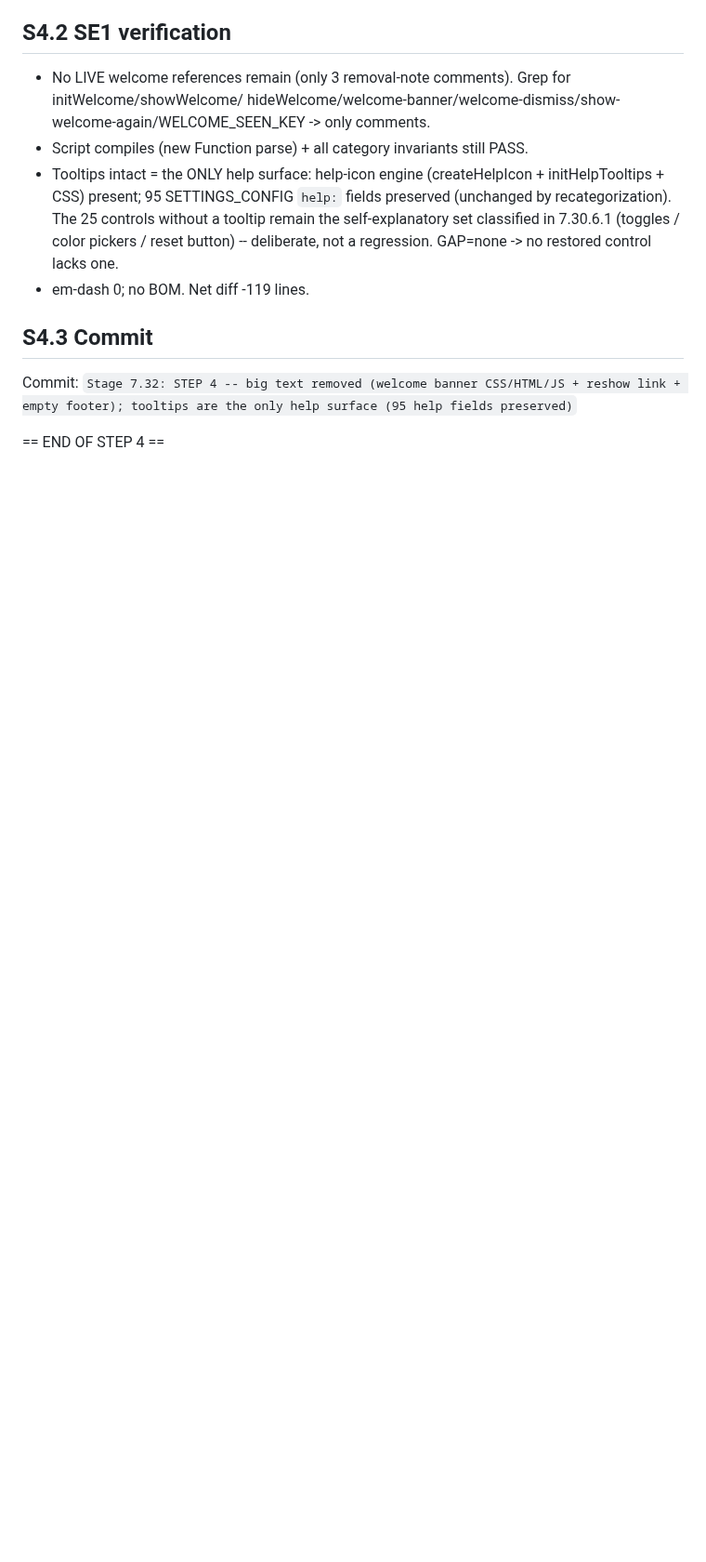
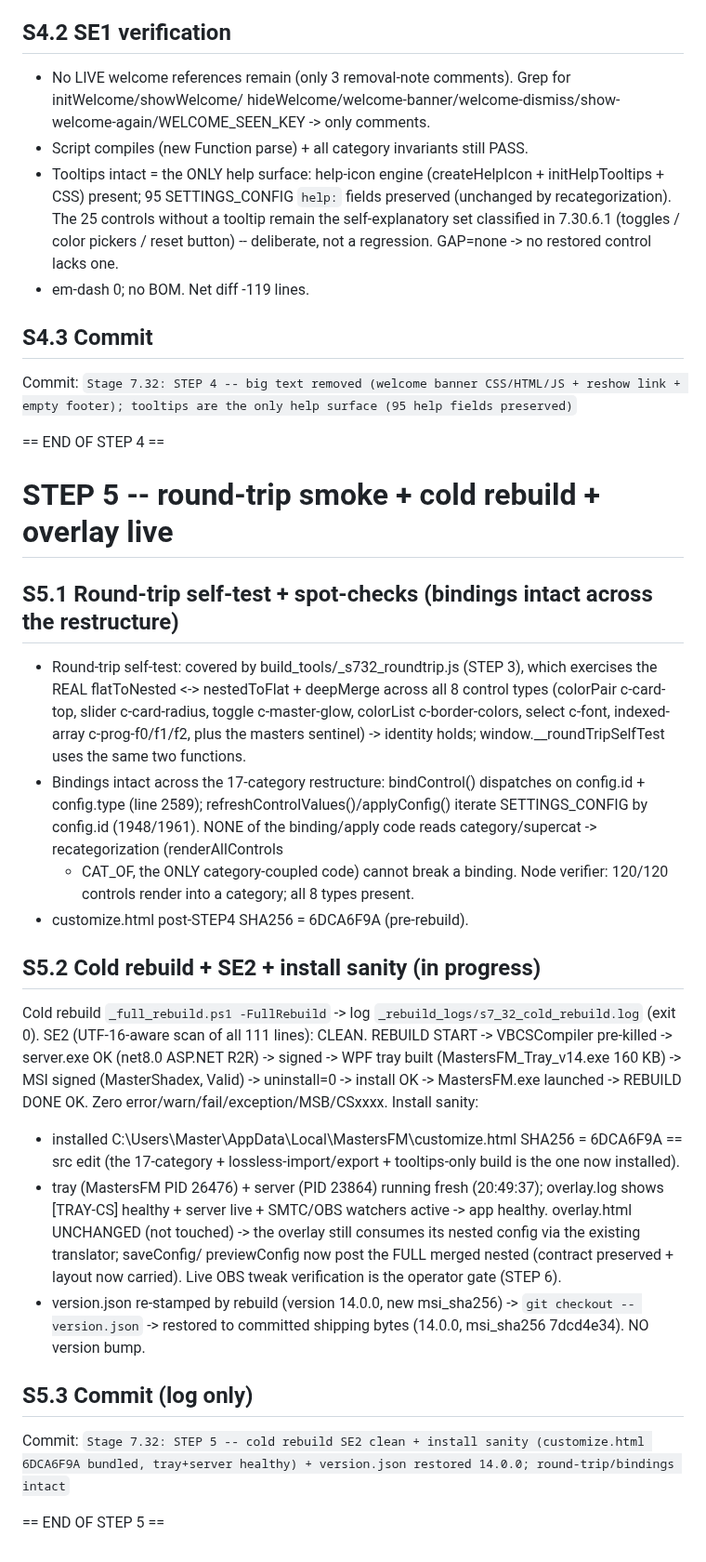
Before and after one commit to MasterShadex/Masters-FM, a Markdown page: V14_S7_32_LOG.md, the part around the change. Shown at 93% size. GitHub-like rendering; blank space fills up the shorter version.

Commit message:
Stage 7.32: STEP 5 -- cold rebuild SE2 clean + install sanity (customize.html 6DCA6F9A bundled, tray+server healthy) + version.json restored 14.0.0; round-trip/bindings intact

```diff
--- a/V14_S7_32_LOG.md
+++ b/V14_S7_32_LOG.md
@@ -282,3 +282,40 @@ existed in V2). So the welcome banner was the entire "big text" surface.
 Commit: `Stage 7.32: STEP 4 -- big text removed (welcome banner CSS/HTML/JS + reshow link + empty footer); tooltips are the only help surface (95 help fields preserved)`
 
 == END OF STEP 4 ==
+
+# STEP 5 -- round-trip smoke + cold rebuild + overlay live
+
+## S5.1 Round-trip self-test + spot-checks (bindings intact across the restructure)
+- Round-trip self-test: covered by build_tools/_s732_roundtrip.js (STEP 3), which exercises the REAL
+  flatToNested <-> nestedToFlat + deepMerge across all 8 control types (colorPair c-card-top, slider
+  c-card-radius, toggle c-master-glow, colorList c-border-colors, select c-font, indexed-array
+  c-prog-f0/f1/f2, plus the masters sentinel) -> identity holds; window.__roundTripSelfTest uses the
+  same two functions.
+- Bindings intact across the 17-category restructure: bindControl() dispatches on config.id +
+  config.type (line 2589); refreshControlValues()/applyConfig() iterate SETTINGS_CONFIG by config.id
+  (1948/1961). NONE of the binding/apply code reads category/supercat -> recategorization (renderAllControls
+  + CAT_OF, the ONLY category-coupled code) cannot break a binding. Node verifier: 120/120 controls
+  render into a category; all 8 types present.
+- customize.html post-STEP4 SHA256 = 6DCA6F9A (pre-rebuild).
+
+## S5.2 Cold rebuild + SE2 + install sanity (in progress)
+Cold rebuild `_full_rebuild.ps1 -FullRebuild` -> log `_rebuild_logs/s7_32_cold_rebuild.log` (exit 0).
+SE2 (UTF-16-aware scan of all 111 lines): CLEAN.
+  REBUILD START -> VBCSCompiler pre-killed -> server.exe OK (net8.0 ASP.NET R2R) -> signed ->
+  WPF tray built (MastersFM_Tray_v14.exe 160 KB) -> MSI signed (MasterShadex, Valid) -> uninstall=0 ->
+  install OK -> MastersFM.exe launched -> REBUILD DONE OK. Zero error/warn/fail/exception/MSB/CSxxxx.
+Install sanity:
+  - installed C:\Users\Master\AppData\Local\MastersFM\customize.html SHA256 = 6DCA6F9A == src edit
+    (the 17-category + lossless-import/export + tooltips-only build is the one now installed).
+  - tray (MastersFM PID 26476) + server (PID 23864) running fresh (20:49:37); overlay.log shows
+    [TRAY-CS] healthy + server live + SMTC/OBS watchers active -> app healthy. overlay.html UNCHANGED
+    (not touched) -> the overlay still consumes its nested config via the existing translator; saveConfig/
+    previewConfig now post the FULL merged nested (contract preserved + layout now carried). Live OBS
+    tweak verification is the operator gate (STEP 6).
+  - version.json re-stamped by rebuild (version 14.0.0, new msi_sha256) -> `git checkout -- version.json`
+    -> restored to committed shipping bytes (14.0.0, msi_sha256 7dcd4e34). NO version bump.
+
+## S5.3 Commit (log only)
+Commit: `Stage 7.32: STEP 5 -- cold rebuild SE2 clean + install sanity (customize.html 6DCA6F9A bundled, tray+server healthy) + version.json restored 14.0.0; round-trip/bindings intact`
+
+== END OF STEP 5 ==
```
